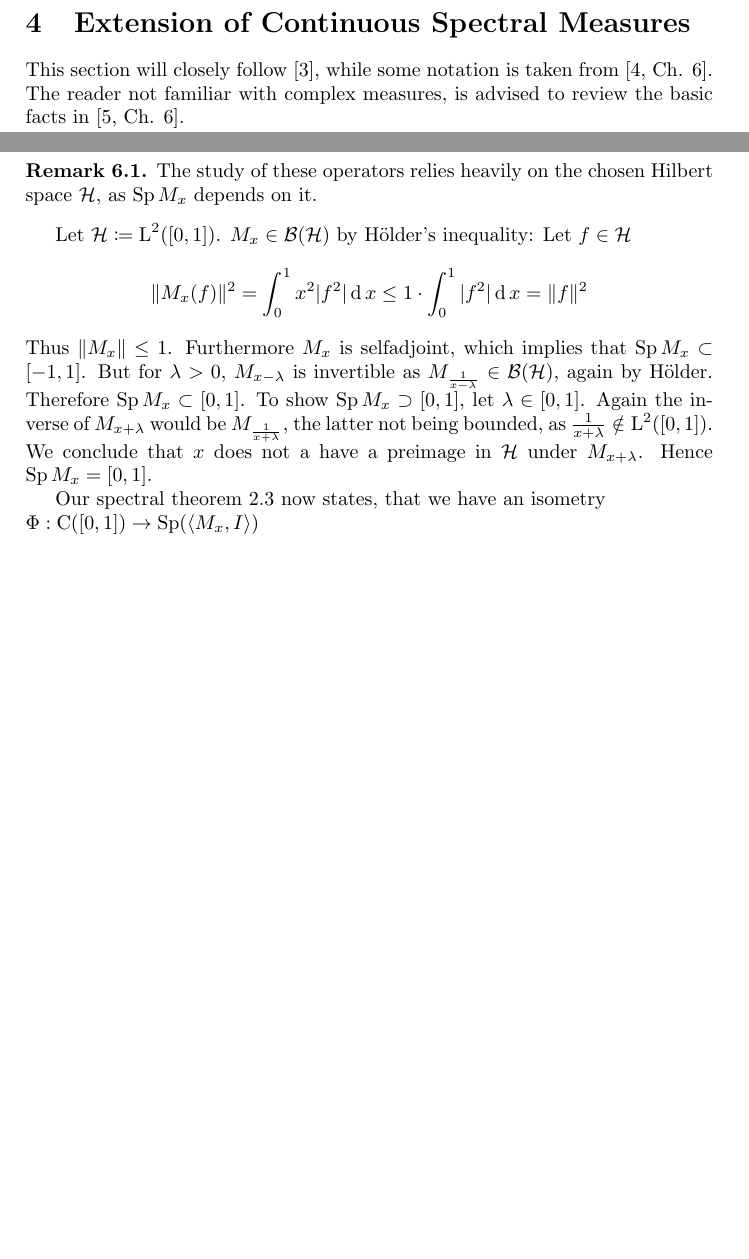
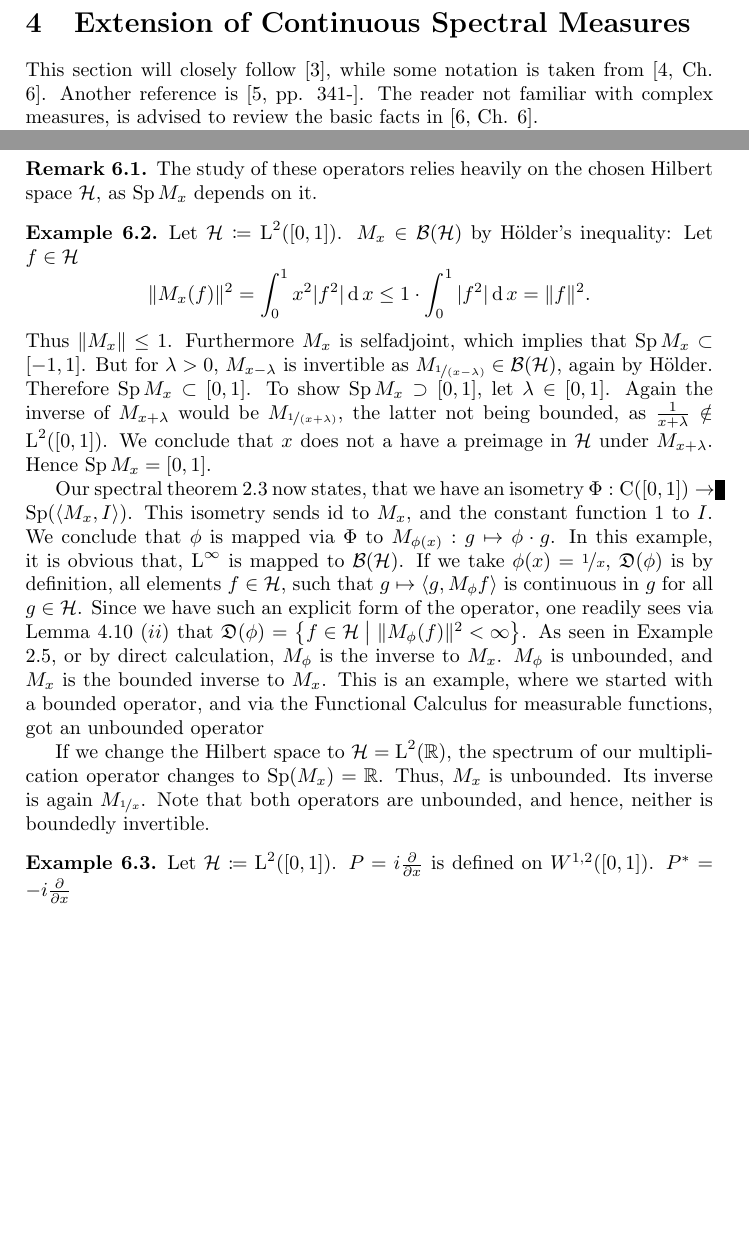
Before and after one commit to HeineBorel/Bachelor, a LaTeX document (LaTeX/main.tex, which reads LaTeX/mystyle.sty, LaTeX/part4.tex, LaTeX/part6.tex): two parts of pages 14 and 29 of 30, joined at a grey line, cut so that both start at the same text, the shorter picture padded with empty space. Compiled offline with pdfLaTeX.

Commit message:
Weitere Korrekturen

```diff
--- a/LaTeX/mystyle.sty
+++ b/LaTeX/mystyle.sty
@@ -113,6 +113,7 @@
 \newcommand{\Lzero}{\text{L}^0}
 \newcommand{\Linfty}{\text{L}^\infty }
 \newcommand{\dm}[1]{\de\! \m{#1}}
+\newcommand{\dx}{\text{d}x}
 \newcommand{\phiae}{~\Phi\text{-a.e.}}
 \newcommand{\Phif}{\Phi_f}
 \renewcommand{\complement}{^\mathsf{c}}
--- a/LaTeX/part4.tex
+++ b/LaTeX/part4.tex
@@ -2,7 +2,8 @@
 \section{Extension of Continuous Spectral Measures}
 
 This section will closely follow \cite{LesHaupt}, while some notation
-is taken from \cite[Ch. 6]{PedAnaN}. The reader not familiar
+is taken from \cite[Ch. 6]{PedAnaN}. Another reference is
+\cite[pp. 341-]{RudinFuncAna}. The reader not familiar
 with complex measures, is advised to review the basic facts in
 \cite[Ch. 6]{RudinRealComp}.
 
--- a/LaTeX/part6.tex
+++ b/LaTeX/part6.tex
@@ -9,21 +9,50 @@ i \frac{\partial}{\partial x}$
 The study of these operators relies heavily on the chosen Hilbert space $\hs$,
 as $\spe M_x$ depends on it.
 \end{rem}
+\begin{expl}
+
+
 Let $\hs \coloneqq \Ltwo(\left[ 0, 1 \right])$. $M_x \in \bh$ by Hölder's
 inequality: Let $f \in \hs$
 \[
  \| M_x(f) \|^2 = \int _0 ^1 x^2 | f^2| \de x \leq
- 1 \cdot \int _0 ^1 | f^2 | \de x = \| f \| ^2
+ 1 \cdot \int _0 ^1 | f^2 | \de x = \| f \| ^2.
 \]
 Thus $\| M_x\| \leq 1$. Furthermore $M_x$ is selfadjoint, which implies that
 $\spe M_x \subset \left[ -1 , 1 \right]$. But for $\lambda > 0$,
-$M_{x-\lambda}$ is invertible as $M_{\frac{1}{x - \lambda}} \in \bh$, again by
+$M_{x-\lambda}$ is invertible as $M_{\nicefrac{1}{(x - \lambda)}} \in \bh$, again by
 Hölder. Therefore $\spe M_x \subset \left[ 0, 1\right]$. To show
 $\spe M_x \supset \left[ 0, 1\right]$, let $\lambda \in  \left[ 0, 1\right]$.
-Again the inverse of $M_{x+ \lambda}$ would be $M_\frac{1}{x + \lambda}$,
+Again the inverse of $M_{x+ \lambda}$ would be $M_{\nicefrac{1}{(x + \lambda)}}$,
 the latter not being bounded, as $\frac{1}{x + \lambda} \notin
 \Ltwo(\left[ 0, 1\right])$. We conclude that $x$ does not a have a preimage
 in $\hs$ under $M_{x + \lambda}$. Hence $\spe M_x = \left[ 0 , 1\right]$.
 
 Our spectral theorem \ref{boundedfunccalc} now states, that we have
-an isometry \newline$\Phi : \cf(\left[0, 1\right]) \to \spe (\gen{M_x, I})$
+an isometry $\Phi : \cf(\left[0, 1\right]) \to \spe (\gen{M_x, I})$. This
+isometry sends $\id$ to $M_x$, and the constant function $1$ to $I$.
+We conclude that $\phi$ is mapped via $\Phi$ to
+$M_{\phi(x)}: g \mapsto \phi \cdot g$. In this example, it is obvious that,
+$\Linfty$ is mapped to $\bh$. If we take $\phi(x) = \nicefrac{1}{x}$,
+$\dom(\phi)$ is by definition, all elements $f \in \hs$, such that
+$g \mapsto \gen{g, M_\phi f}$ is continuous in $g$ for all $g \in \hs$.
+Since we have such an explicit form of the operator, one readily sees via
+Lemma \ref{maintheorem2} $(ii)$ that
+$\dom(\phi) = \setl f \in \hs \bigm | \|M_\phi (f)\|^2 < \infty \setr$.
+As seen in Example \ref{ExplFuncCalc}, or by direct calculation,
+$M_\phi$ is the inverse to $M_x$. $M_\phi$ is unbounded, and $M_x$ is
+the bounded inverse to $M_x$. This is an example, where we started with
+a bounded operator, and via the Functional Calculus for measurable
+functions, got an unbounded operator
+
+If we change the Hilbert space to $\hs = \Ltwo (\R)$, the spectrum
+of our multiplication operator changes to $\spe(M_x) = \R$. Thus, $M_x$
+is unbounded. Its inverse is again $M_{\nicefrac{1}{x}}$. Note that
+both operators are unbounded, and hence, neither is boundedly invertible.
+\end{expl}
+
+\begin{expl}
+ Let $\hs \coloneqq \Ltwo(\left[ 0, 1 \right])$.
+ $P = i \frac{\partial}{\partial x}$ is defined on $W^{1,2}(\left[ 0,1 \right])$.
+ $P\str = -i\frac{\partial}{\partial x}$
+\end{expl}
```
Also changed, not shown: LaTeX/main.bib (+14 -0 lines), LaTeX/part2.tex (+1 -1 lines).
